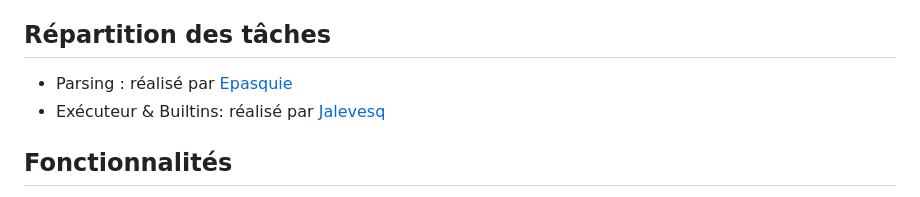
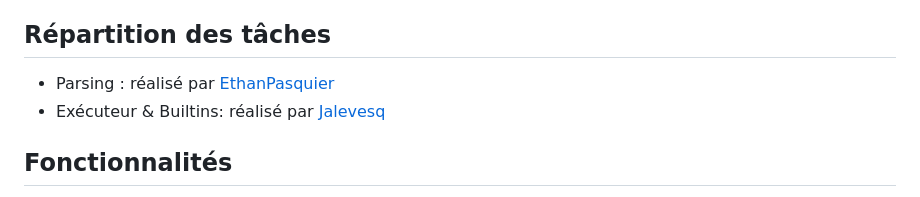
Before and after one commit to EthanPasquier/Minishell, a Markdown page: README.md, the part around the change. Rendered like a GitHub page.

```diff
--- a/README.md
+++ b/README.md
@@ -4,7 +4,7 @@ Le dépôt actuel comprend le fichier README du Parsing. Si vous souhaitez obten
 ## Introduction
 Le projet Minishell de l'école 42 consiste en la création d'un programme de shell simplifié en langage C. L'objectif de ce projet est de comprendre le fonctionnement d'un shell et de mettre en pratique les connaissances en manipulation de processus et en gestion de fichiers (fd).
 ## Répartition des tâches
-- Parsing : réalisé par [Epasquie](https://github.com/EthanPasquier)
+- Parsing : réalisé par [EthanPasquier](https://github.com/EthanPasquier)
 - Exécuteur & Builtins: réalisé par [Jalevesq](https://github.com/Jalevesq)
 ## Fonctionnalités
 - Lecture des commandes de l'utilisateur. (Main)
```
